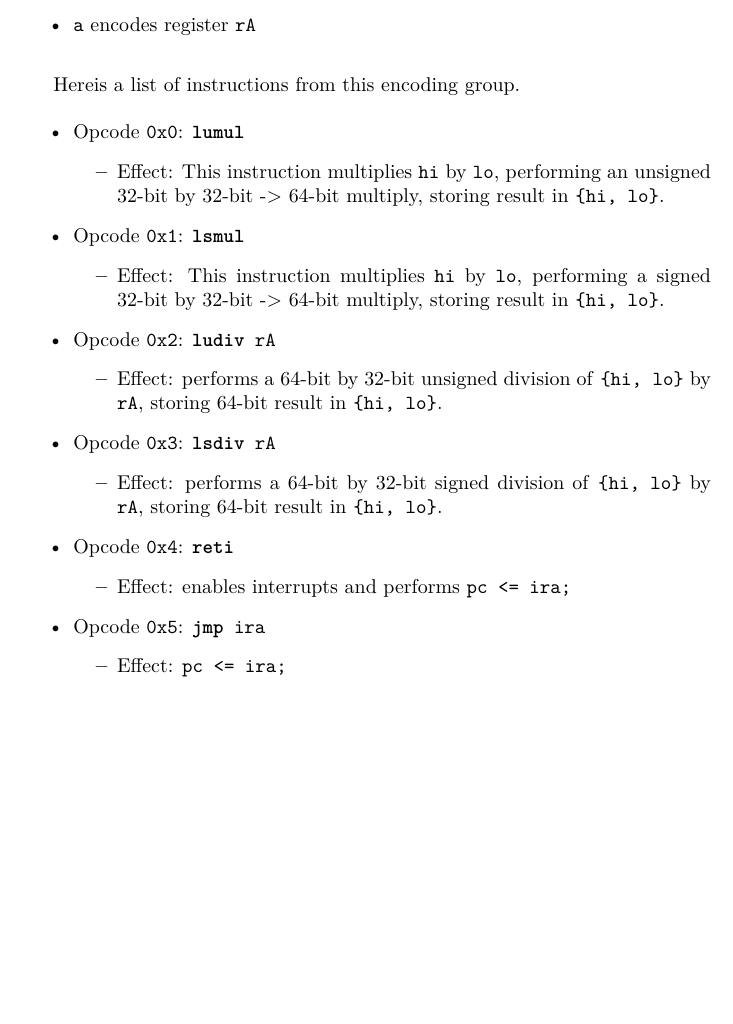
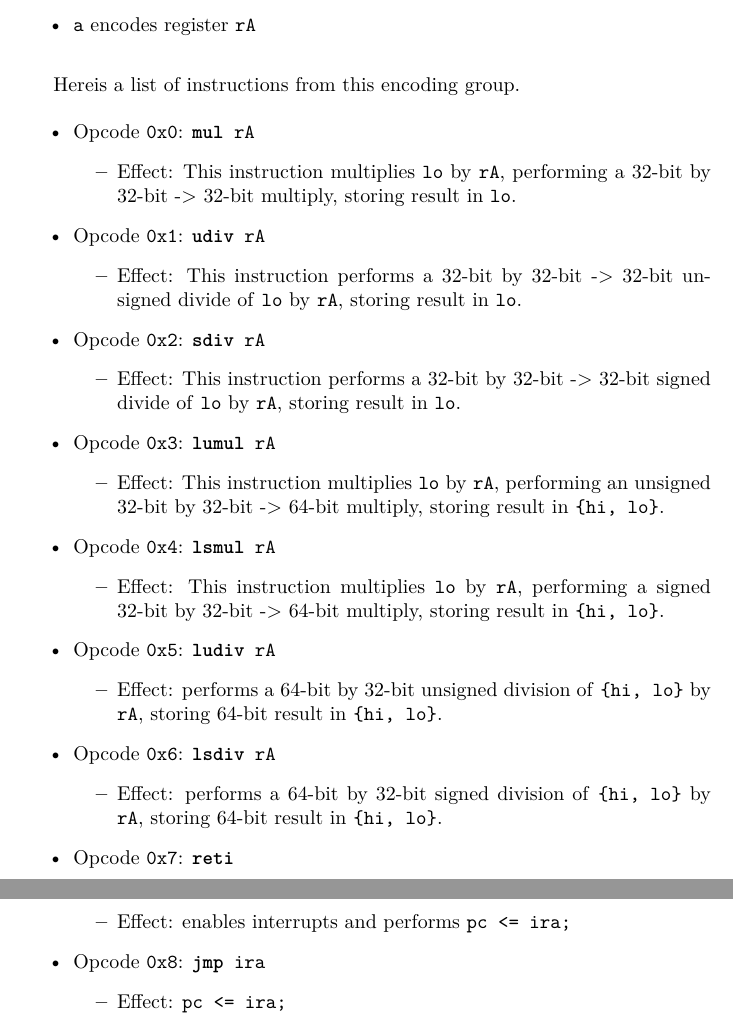
Before and after one commit to fl4shk/flare_cpu, a LaTeX document (docs/flare32_cpu/flare32_cpu.tex): part of page 15 of 15 before the commit and two parts of pages 15 and 16 of 16 after it, the two joined at a grey line, cut so that both start at the same text, the shorter picture padded with empty space. Compiled offline with pdfLaTeX.

Commit message:
32-bit multiplies and divides

```diff
--- a/docs/flare32_cpu/flare32_cpu.tex
+++ b/docs/flare32_cpu/flare32_cpu.tex
@@ -872,40 +872,61 @@
 	\singlespacing
 	\begin{itemize}
 		\item Opcode \texttt{0x0}:
-			\texttt{\textbf{lumul}}
+			\texttt{\textbf{mul} rA}
 		\begin{itemize}
-			\item Effect:  This instruction multiplies \texttt{hi} by
-			\texttt{lo}, performing an unsigned 32-bit by 32-bit -> 64-bit
+			\item Effect:  This instruction multiplies \texttt{lo} by
+			\texttt{rA}, performing a 32-bit by 32-bit -> 32-bit multiply,
+			storing result in \texttt{lo}.
+		\end{itemize}
+		\item Opcode \texttt{0x1}:
+			\texttt{\textbf{udiv} rA}
+		\begin{itemize}
+			\item Effect:  This instruction performs a 32-bit by 32-bit ->
+			32-bit unsigned divide of \texttt{lo} by \texttt{rA}, storing
+			result in \texttt{lo}.
+		\end{itemize}
+		\item Opcode \texttt{0x2}:
+			\texttt{\textbf{sdiv} rA}
+		\begin{itemize}
+			\item Effect:  This instruction performs a 32-bit by 32-bit ->
+			32-bit signed divide of \texttt{lo} by \texttt{rA}, storing
+			result in \texttt{lo}.
+		\end{itemize}
+		\item Opcode \texttt{0x3}:
+			\texttt{\textbf{lumul} rA}
+		\begin{itemize}
+			\item Effect:  This instruction multiplies \texttt{lo} by
+			\texttt{rA}, performing an unsigned 32-bit by 32-bit -> 64-bit
 			multiply, storing result in \texttt{\{hi, lo\}}.
 		\end{itemize}
-		\item Opcode \texttt{0x1}:
-			\texttt{\textbf{lsmul}}
+		\item Opcode \texttt{0x4}:
+			\texttt{\textbf{lsmul} rA}
 		\begin{itemize}
-			\item Effect:  This instruction multiplies \texttt{hi} by
-			\texttt{lo}, performing a signed 32-bit by 32-bit -> 64-bit
+			\item Effect:  This instruction multiplies \texttt{lo} by
+			\texttt{rA}, performing a signed 32-bit by 32-bit -> 64-bit
 			multiply, storing result in \texttt{\{hi, lo\}}.
 		\end{itemize}
-		\item Opcode \texttt{0x2}:
+		\item Opcode \texttt{0x5}:
 			\texttt{\textbf{ludiv} rA}
 		\begin{itemize}
 			\item Effect:  performs a 64-bit by 32-bit unsigned division of
 			\texttt{\{hi, lo\}} by \texttt{rA}, storing 64-bit result in
 			\texttt{\{hi, lo\}}.
 		\end{itemize}
-		\item Opcode \texttt{0x3}:
+		\item Opcode \texttt{0x6}:
 			\texttt{\textbf{lsdiv} rA}
 		\begin{itemize}
 			\item Effect:  performs a 64-bit by 32-bit signed division of
 			\texttt{\{hi, lo\}} by \texttt{rA}, storing 64-bit result in
 			\texttt{\{hi, lo\}}.
 		\end{itemize}
-		\item Opcode \texttt{0x4}:
+		\item Opcode \texttt{0x7}:
 			\texttt{\textbf{reti}}
 		\begin{itemize}
 			\item Effect:  enables interrupts and performs
 			\texttt{pc <= ira;}
 		\end{itemize}
-		\item Opcode \texttt{0x5}:
+		\item Opcode \texttt{0x8}:
 			\texttt{\textbf{jmp} ira}
 		\begin{itemize}
 			\item Effect:  \texttt{pc <= ira;}
```
